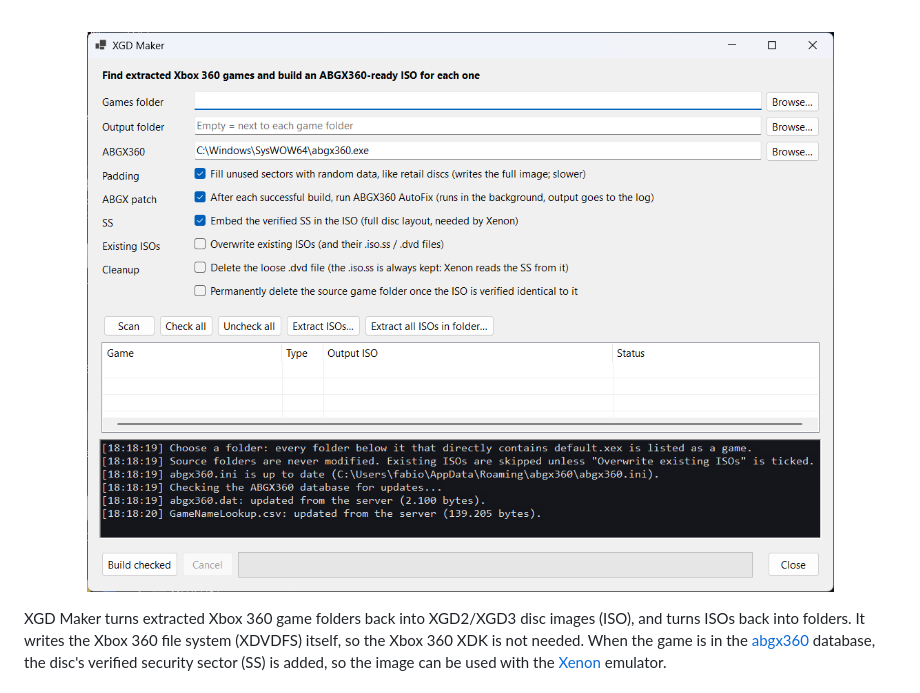
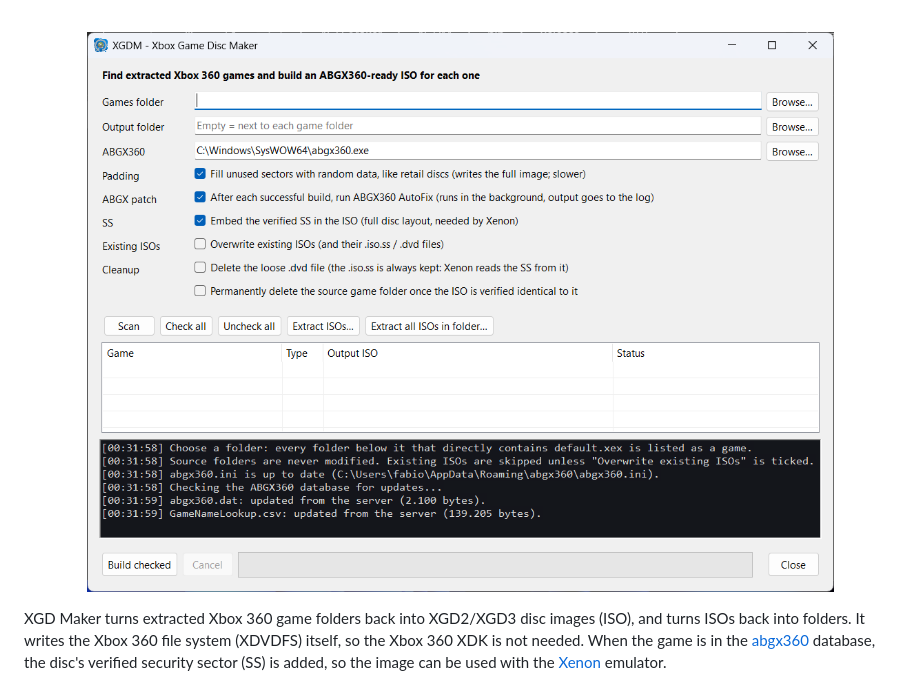
Before and after one commit to Fabxx/XGD-Maker, a Markdown page: README.md, the part around the change. Drawn GitHub-style; pictures changed too: XGDM_GUI.png (added).

Commit message:
Rebranding

```diff
--- a/README.md
+++ b/README.md
@@ -5,7 +5,7 @@
   </em><br><br>
 </p>
 <p align="center">
-<img src="https://github.com/Fabxx/XGD-Maker/blob/main/GUI.png?raw=true" alt="XGDM GUI" width="800" height="600"/><br>
+<img src="https://github.com/Fabxx/XGD-Maker/blob/main/XGDM_GUI.png?raw=true" alt="XGDM GUI" width="800" height="600"/><br>
 </p>
 
 XGD Maker turns extracted Xbox 360 game folders back into XGD2/XGD3 disc images (ISO), and turns ISOs back into folders. It writes the Xbox 360 file system (XDVDFS) itself, so the Xbox 360 XDK is not needed. When the game is in the [abgx360](http://abgx360.hadzz.com) database, the disc's verified security sector (SS) is added, so the image can be used with the [Xenon](https://github.com/xenon-emu/xenon) emulator.
```
